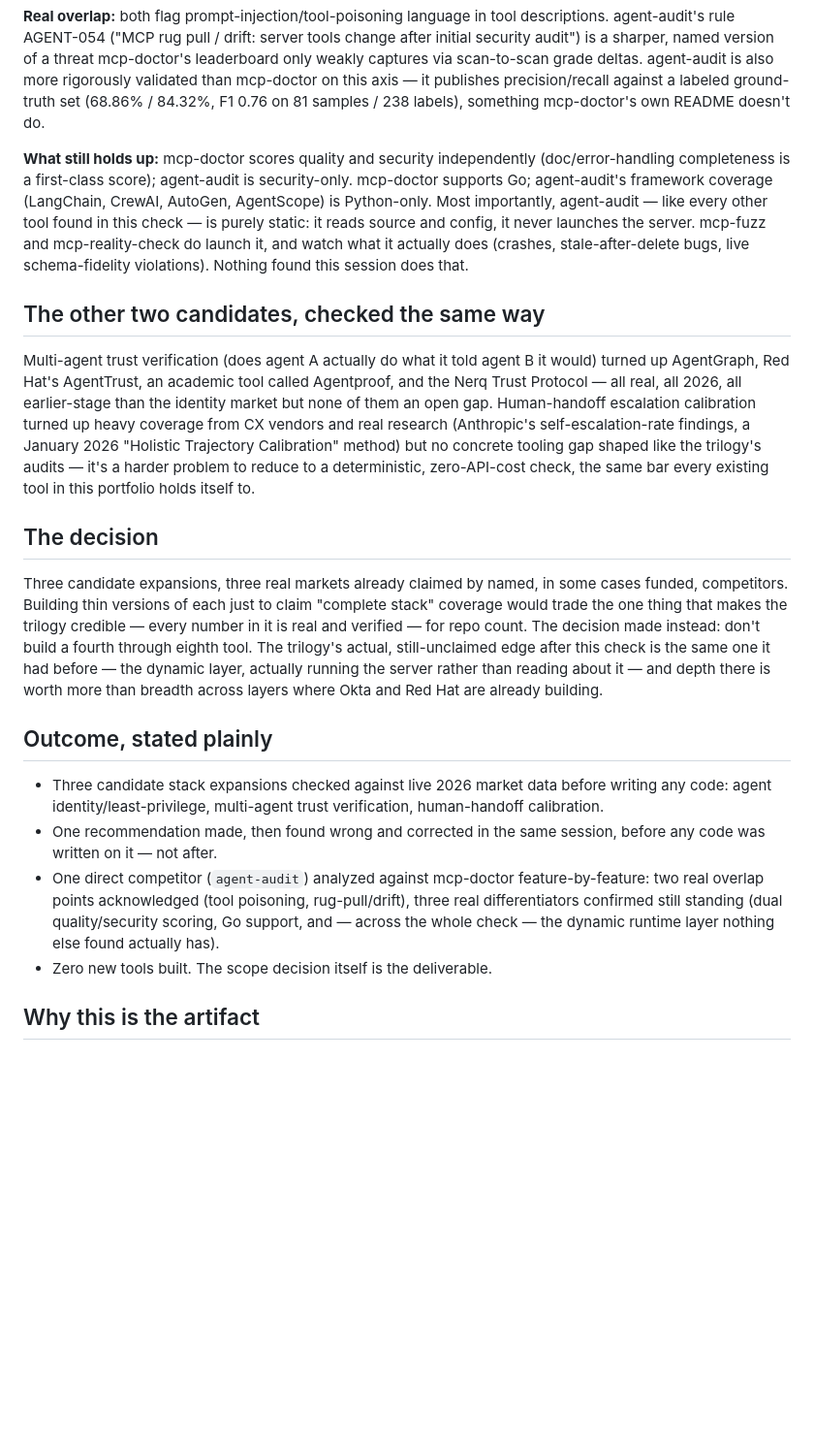
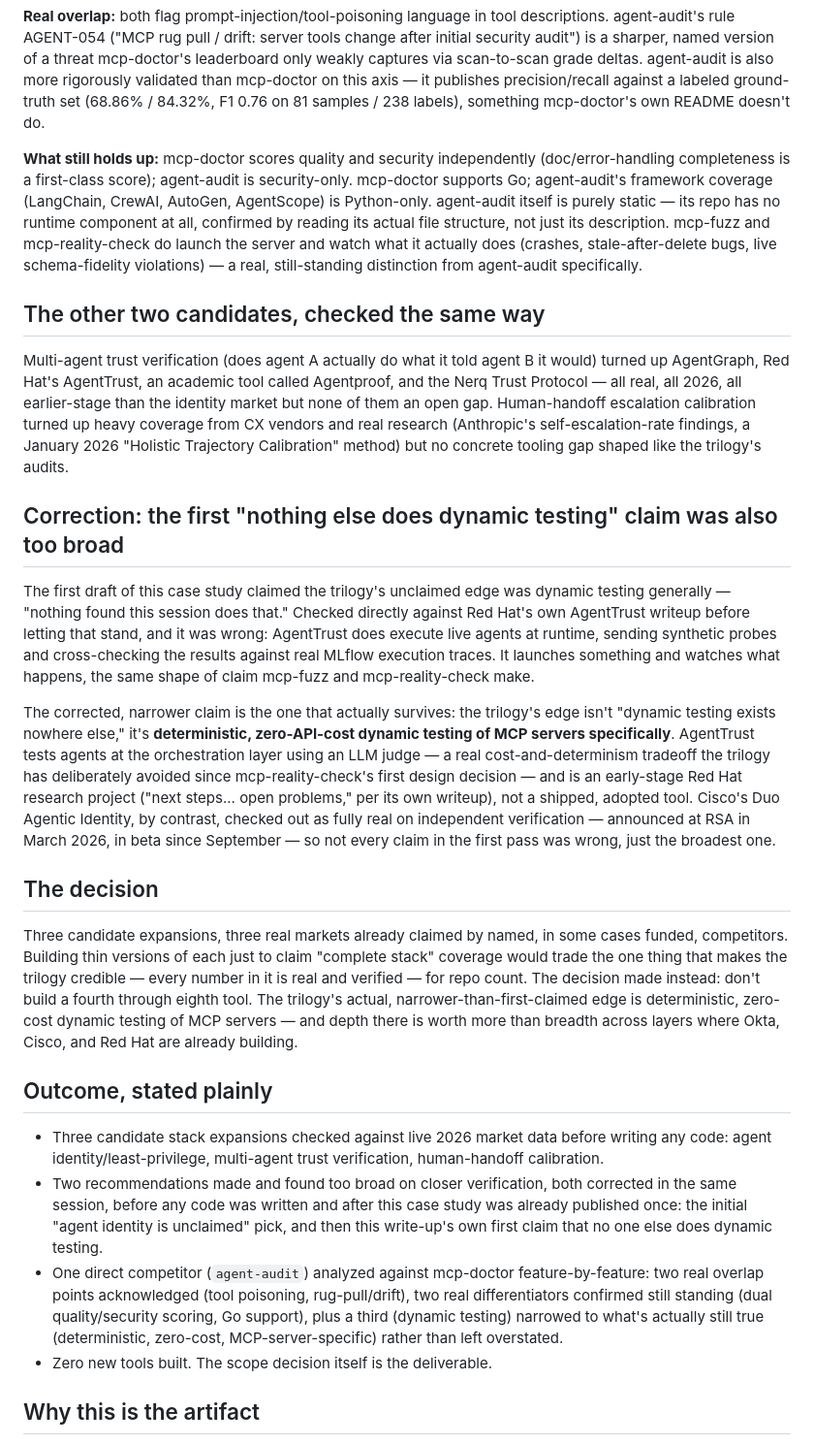
Before and after one commit to vishalhabib99/ai-pm-portfolio, a Markdown page: case-studies/2026-09-agentic-stack-scope-check.md, the part around the change. Shown at 97% size. Rendered like a GitHub page; blank space fills up the shorter version.

Commit message:
Correct overclaim: AgentTrust does do runtime testing, narrow the dynamic-testing differentiator claim

```diff
--- a/case-studies/2026-09-agentic-stack-scope-check.md
+++ b/case-studies/2026-09-agentic-stack-scope-check.md
@@ -18,21 +18,27 @@ Rather than leave it at "this space is crowded," the two tools were compared lin
 
 **Real overlap:** both flag prompt-injection/tool-poisoning language in tool descriptions. agent-audit's rule AGENT-054 ("MCP rug pull / drift: server tools change after initial security audit") is a sharper, named version of a threat mcp-doctor's leaderboard only weakly captures via scan-to-scan grade deltas. agent-audit is also more rigorously validated than mcp-doctor on this axis — it publishes precision/recall against a labeled ground-truth set (68.86% / 84.32%, F1 0.76 on 81 samples / 238 labels), something mcp-doctor's own README doesn't do.
 
-**What still holds up:** mcp-doctor scores quality and security independently (doc/error-handling completeness is a first-class score); agent-audit is security-only. mcp-doctor supports Go; agent-audit's framework coverage (LangChain, CrewAI, AutoGen, AgentScope) is Python-only. Most importantly, agent-audit — like every other tool found in this check — is purely static: it reads source and config, it never launches the server. mcp-fuzz and mcp-reality-check do launch it, and watch what it actually does (crashes, stale-after-delete bugs, live schema-fidelity violations). Nothing found this session does that.
+**What still holds up:** mcp-doctor scores quality and security independently (doc/error-handling completeness is a first-class score); agent-audit is security-only. mcp-doctor supports Go; agent-audit's framework coverage (LangChain, CrewAI, AutoGen, AgentScope) is Python-only. agent-audit itself is purely static — its repo has no runtime component at all, confirmed by reading its actual file structure, not just its description. mcp-fuzz and mcp-reality-check do launch the server and watch what it actually does (crashes, stale-after-delete bugs, live schema-fidelity violations) — a real, still-standing distinction from agent-audit specifically.
 
 ## The other two candidates, checked the same way
 
-Multi-agent trust verification (does agent A actually do what it told agent B it would) turned up AgentGraph, Red Hat's AgentTrust, an academic tool called Agentproof, and the Nerq Trust Protocol — all real, all 2026, all earlier-stage than the identity market but none of them an open gap. Human-handoff escalation calibration turned up heavy coverage from CX vendors and real research (Anthropic's self-escalation-rate findings, a January 2026 "Holistic Trajectory Calibration" method) but no concrete tooling gap shaped like the trilogy's audits — it's a harder problem to reduce to a deterministic, zero-API-cost check, the same bar every existing tool in this portfolio holds itself to.
+Multi-agent trust verification (does agent A actually do what it told agent B it would) turned up AgentGraph, Red Hat's AgentTrust, an academic tool called Agentproof, and the Nerq Trust Protocol — all real, all 2026, all earlier-stage than the identity market but none of them an open gap. Human-handoff escalation calibration turned up heavy coverage from CX vendors and real research (Anthropic's self-escalation-rate findings, a January 2026 "Holistic Trajectory Calibration" method) but no concrete tooling gap shaped like the trilogy's audits.
+
+## Correction: the first "nothing else does dynamic testing" claim was also too broad
+
+The first draft of this case study claimed the trilogy's unclaimed edge was dynamic testing generally — "nothing found this session does that." Checked directly against Red Hat's own AgentTrust writeup before letting that stand, and it was wrong: AgentTrust does execute live agents at runtime, sending synthetic probes and cross-checking the results against real MLflow execution traces. It launches something and watches what happens, the same shape of claim mcp-fuzz and mcp-reality-check make.
+
+The corrected, narrower claim is the one that actually survives: the trilogy's edge isn't "dynamic testing exists nowhere else," it's **deterministic, zero-API-cost dynamic testing of MCP servers specifically**. AgentTrust tests agents at the orchestration layer using an LLM judge — a real cost-and-determinism tradeoff the trilogy has deliberately avoided since mcp-reality-check's first design decision — and is an early-stage Red Hat research project ("next steps... open problems," per its own writeup), not a shipped, adopted tool. Cisco's Duo Agentic Identity, by contrast, checked out as fully real on independent verification — announced at RSA in March 2026, in beta since September — so not every claim in the first pass was wrong, just the broadest one.
 
 ## The decision
 
-Three candidate expansions, three real markets already claimed by named, in some cases funded, competitors. Building thin versions of each just to claim "complete stack" coverage would trade the one thing that makes the trilogy credible — every number in it is real and verified — for repo count. The decision made instead: don't build a fourth through eighth tool. The trilogy's actual, still-unclaimed edge after this check is the same one it had before — the dynamic layer, actually running the server rather than reading about it — and depth there is worth more than breadth across layers where Okta and Red Hat are already building.
+Three candidate expansions, three real markets already claimed by named, in some cases funded, competitors. Building thin versions of each just to claim "complete stack" coverage would trade the one thing that makes the trilogy credible — every number in it is real and verified — for repo count. The decision made instead: don't build a fourth through eighth tool. The trilogy's actual, narrower-than-first-claimed edge is deterministic, zero-cost dynamic testing of MCP servers — and depth there is worth more than breadth across layers where Okta, Cisco, and Red Hat are already building.
 
 ## Outcome, stated plainly
 
 - Three candidate stack expansions checked against live 2026 market data before writing any code: agent identity/least-privilege, multi-agent trust verification, human-handoff calibration.
-- One recommendation made, then found wrong and corrected in the same session, before any code was written on it — not after.
-- One direct competitor (`agent-audit`) analyzed against mcp-doctor feature-by-feature: two real overlap points acknowledged (tool poisoning, rug-pull/drift), three real differentiators confirmed still standing (dual quality/security scoring, Go support, and — across the whole check — the dynamic runtime layer nothing else found actually has).
+- Two recommendations made and found too broad on closer verification, both corrected in the same session, before any code was written and after this case study was already published once: the initial "agent identity is unclaimed" pick, and then this write-up's own first claim that no one else does dynamic testing.
+- One direct competitor (`agent-audit`) analyzed against mcp-doctor feature-by-feature: two real overlap points acknowledged (tool poisoning, rug-pull/drift), two real differentiators confirmed still standing (dual quality/security scoring, Go support), plus a third (dynamic testing) narrowed to what's actually still true (deterministic, zero-cost, MCP-server-specific) rather than left overstated.
 - Zero new tools built. The scope decision itself is the deliverable.
 
 ## Why this is the artifact
```
